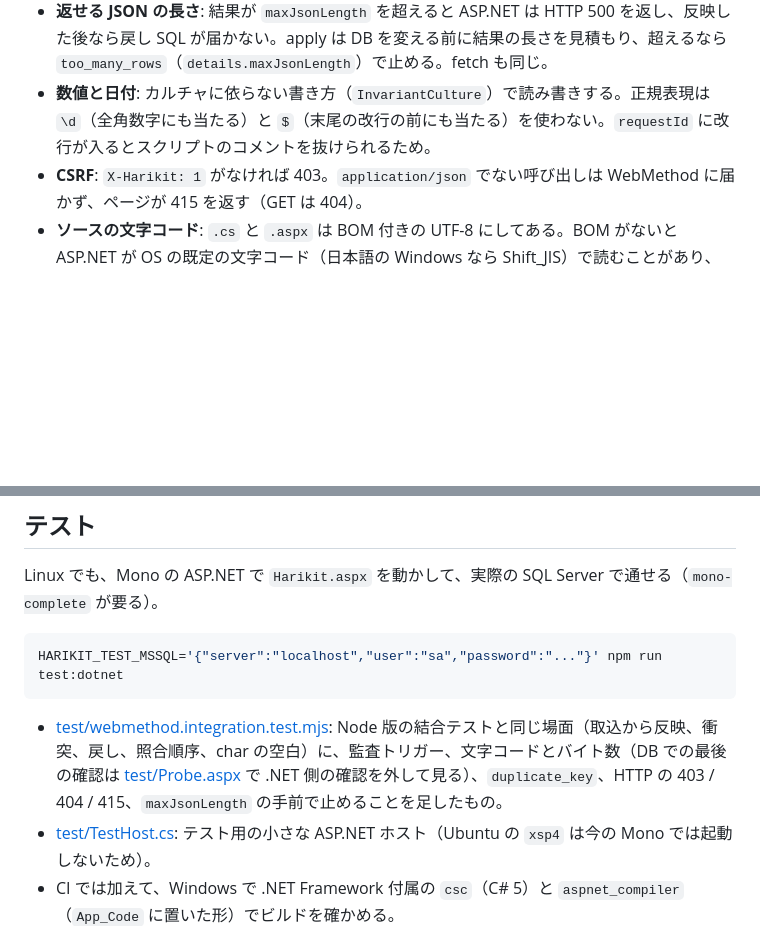
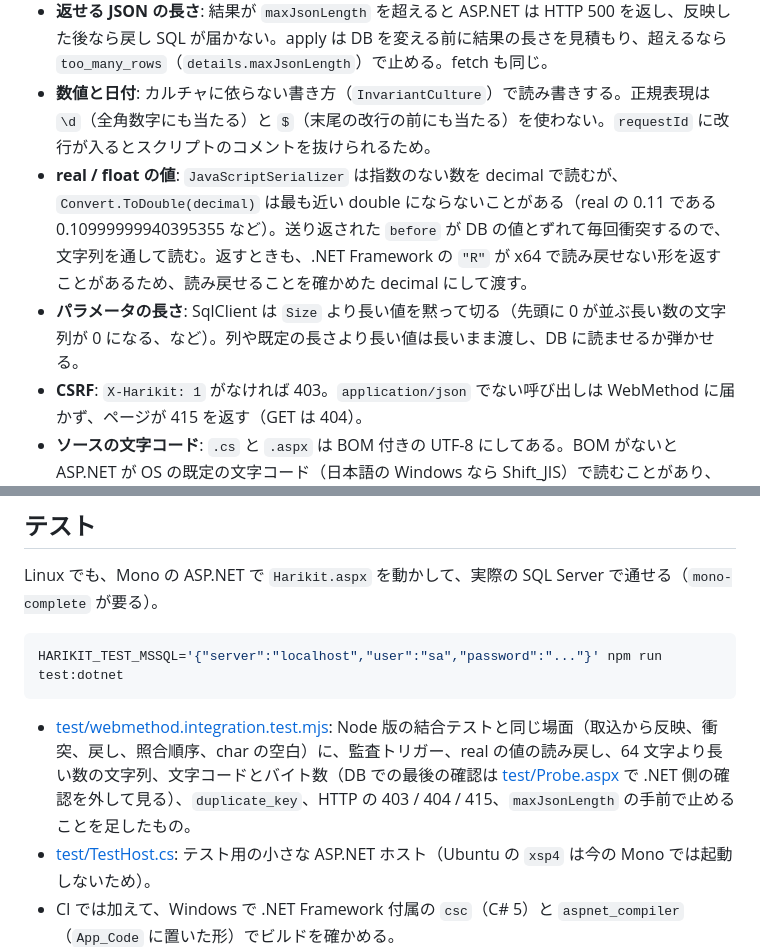
Before and after one commit to ishibashi0112/harikit, a Markdown page: packages/server-dotnet/README.md, 2 parts joined by grey strips. Drawn GitHub-style; blank space fills up the shorter version.

Commit message:
Note the float and parameter length pitfalls in the C# server README
Co-Authored-By: Claude Opus 5.5 (1M context) <noreply@anthropic.com>
Claude-Session: https://claude.ai/code/session_01NbF6HKNFS6Qm7nhkGdLNR3

````diff
--- a/packages/server-dotnet/README.md
+++ b/packages/server-dotnet/README.md
@@ -83,6 +83,8 @@
 - **トリガーのあるテーブル**: `ExecuteNonQuery` の戻り値はトリガーの中の行数も足すので、UPDATE そのものの行数を同じバッチの `SELECT @@ROWCOUNT` で読む（監査トリガーがあるテーブルで「影響行数が 1 でない」と止まらないように）。
 - **返せる JSON の長さ**: 結果が `maxJsonLength` を超えると ASP.NET は HTTP 500 を返し、反映した後なら戻し SQL が届かない。apply は DB を変える前に結果の長さを見積もり、超えるなら `too_many_rows`（`details.maxJsonLength`）で止める。fetch も同じ。
 - **数値と日付**: カルチャに依らない書き方（`InvariantCulture`）で読み書きする。正規表現は `\d`（全角数字にも当たる）と `$`（末尾の改行の前にも当たる）を使わない。`requestId` に改行が入るとスクリプトのコメントを抜けられるため。
+- **real / float の値**: `JavaScriptSerializer` は指数のない数を decimal で読むが、`Convert.ToDouble(decimal)` は最も近い double にならないことがある（real の 0.11 である 0.10999999940395355 など）。送り返された `before` が DB の値とずれて毎回衝突するので、文字列を通して読む。返すときも、.NET Framework の `"R"` が x64 で読み戻せない形を返すことがあるため、読み戻せることを確かめた decimal にして渡す。
+- **パラメータの長さ**: SqlClient は `Size` より長い値を黙って切る（先頭に 0 が並ぶ長い数の文字列が 0 になる、など）。列や既定の長さより長い値は長いまま渡し、DB に読ませるか弾かせる。
 - **CSRF**: `X-Harikit: 1` がなければ 403。`application/json` でない呼び出しは WebMethod に届かず、ページが 415 を返す（GET は 404）。
 - **ソースの文字コード**: `.cs` と `.aspx` は BOM 付きの UTF-8 にしてある。BOM がないと ASP.NET が OS の既定の文字コード（日本語の Windows なら Shift_JIS）で読むことがあり、日本語のコメントで壊れうるため。
 
@@ -94,7 +96,7 @@ Linux でも、Mono の ASP.NET で `Harikit.aspx` を動かして、実際の S
 HARIKIT_TEST_MSSQL='{"server":"localhost","user":"sa","password":"..."}' npm run test:dotnet
 ```
 
-- [test/webmethod.integration.test.mjs](test/webmethod.integration.test.mjs): Node 版の結合テストと同じ場面（取込から反映、衝突、戻し、照合順序、char の空白）に、監査トリガー、文字コードとバイト数（DB での最後の確認は [test/Probe.aspx](test/Probe.aspx) で .NET 側の確認を外して見る）、`duplicate_key`、HTTP の 403 / 404 / 415、`maxJsonLength` の手前で止めることを足したもの。
+- [test/webmethod.integration.test.mjs](test/webmethod.integration.test.mjs): Node 版の結合テストと同じ場面（取込から反映、衝突、戻し、照合順序、char の空白）に、監査トリガー、real の値の読み戻し、64 文字より長い数の文字列、文字コードとバイト数（DB での最後の確認は [test/Probe.aspx](test/Probe.aspx) で .NET 側の確認を外して見る）、`duplicate_key`、HTTP の 403 / 404 / 415、`maxJsonLength` の手前で止めることを足したもの。
 - [test/TestHost.cs](test/TestHost.cs): テスト用の小さな ASP.NET ホスト（Ubuntu の `xsp4` は今の Mono では起動しないため）。
 - CI では加えて、Windows で .NET Framework 付属の `csc`（C# 5）と `aspnet_compiler`（`App_Code` に置いた形）でビルドを確かめる。
 
````
